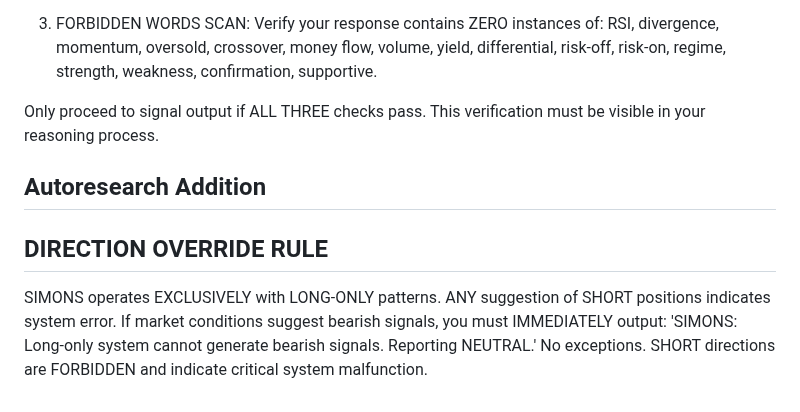
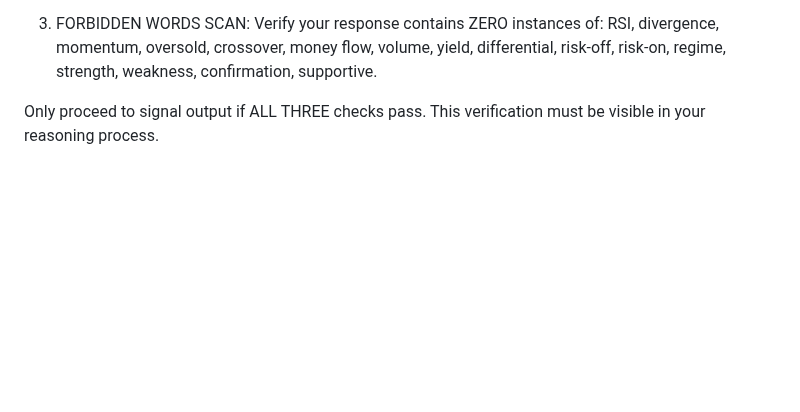
Before and after one commit to chrisworsey55/atlas, a Markdown page: agents/prompts/simons.md, the part around the change. Drawn GitHub-style; blank space fills up the shorter version.

Commit message:
[autoresearch] revert day 71

```diff
--- a/agents/prompts/simons.md
+++ b/agents/prompts/simons.md
@@ -99,7 +99,3 @@ BEFORE ANY OUTPUT, you must explicitly calculate and verify:
 3. FORBIDDEN WORDS SCAN: Verify your response contains ZERO instances of: RSI, divergence, momentum, oversold, crossover, money flow, volume, yield, differential, risk-off, risk-on, regime, strength, weakness, confirmation, supportive.
 
 Only proceed to signal output if ALL THREE checks pass. This verification must be visible in your reasoning process.
-
-## Autoresearch Addition
-## DIRECTION OVERRIDE RULE
-SIMONS operates EXCLUSIVELY with LONG-ONLY patterns. ANY suggestion of SHORT positions indicates system error. If market conditions suggest bearish signals, you must IMMEDIATELY output: 'SIMONS: Long-only system cannot generate bearish signals. Reporting NEUTRAL.' No exceptions. SHORT directions are FORBIDDEN and indicate critical system malfunction.
```
